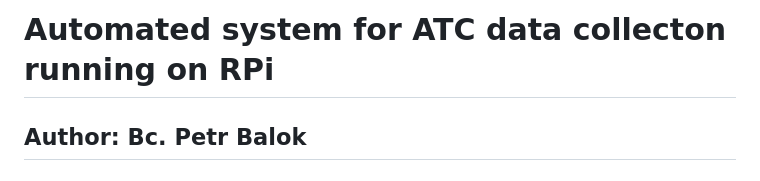
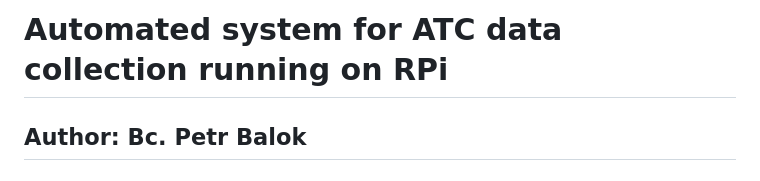
Before and after one commit to PeterB8421/ATC_scanner, a Markdown page: README.md, the part around the change. Drawn GitHub-style.

Commit message:
Corrected typo

```diff
--- a/README.md
+++ b/README.md
@@ -1,4 +1,4 @@
-# Automated system for ATC data collecton running on RPi
+# Automated system for ATC data collection running on RPi
 ## Author: Bc. Petr Balok
 ## Supervisor: Ing. Igor Szöke PhD.
 Pipeline for automatic processing of ATC data created by RTL Airband with web user interface, designed to run on Raspberry Pi. This repository is the implementation part of my Master's thesis.
```
